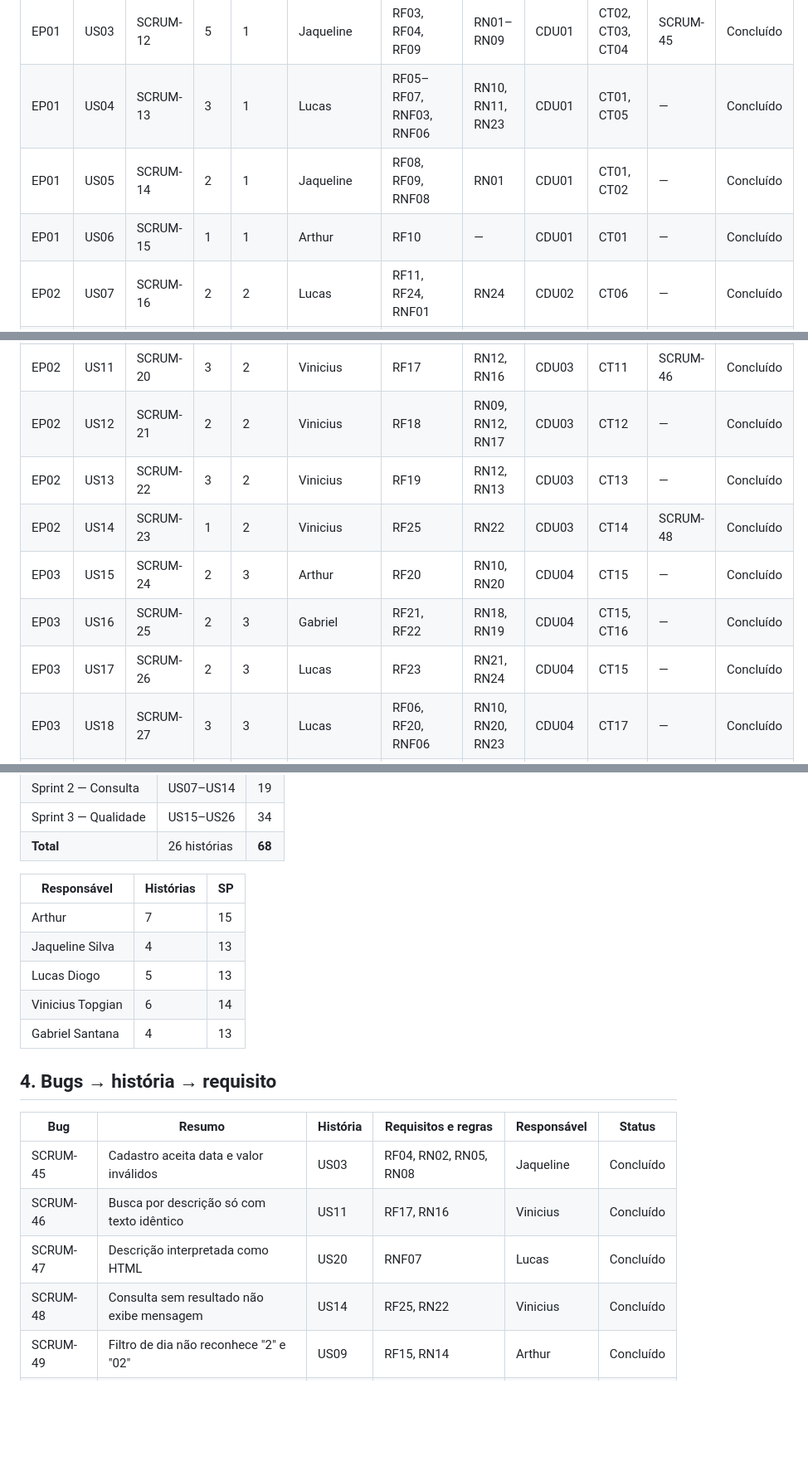
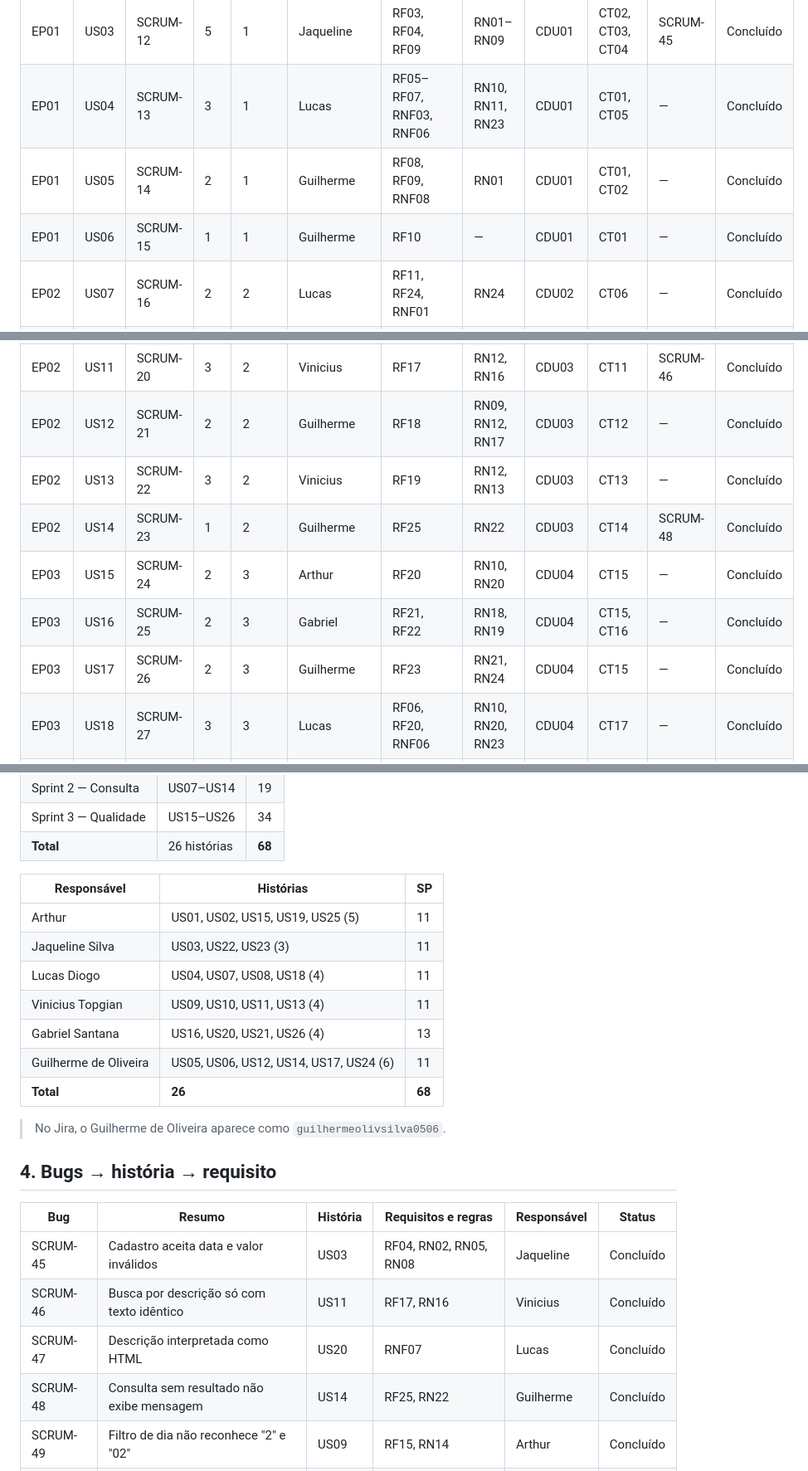
Before and after one commit to gabrielsan23/Engenharia-de-Software2, a Markdown page: Documentações/07-matriz-de-rastreabilidade.md, 3 parts joined by grey strips. Shown at 83% size. Rendered like a GitHub page; blank space fills up the shorter version.

Commit message:
Update version and responsible names in traceability matrix

```diff
--- a/Documentações/07-matriz-de-rastreabilidade.md
+++ b/Documentações/07-matriz-de-rastreabilidade.md
@@ -22,19 +22,19 @@ Rastreabilidade entre **épicos, histórias, requisitos, regras de negócio, cas
 | EP01 | US02 | SCRUM-11 | 2 | 1 | Arthur | RF02 | RN01, RN04, RN06 | CDU01 | CT01 | — | Concluído |
 | EP01 | US03 | SCRUM-12 | 5 | 1 | Jaqueline | RF03, RF04, RF09 | RN01–RN09 | CDU01 | CT02, CT03, CT04 | SCRUM-45 | Concluído |
 | EP01 | US04 | SCRUM-13 | 3 | 1 | Lucas | RF05–RF07, RNF03, RNF06 | RN10, RN11, RN23 | CDU01 | CT01, CT05 | — | Concluído |
-| EP01 | US05 | SCRUM-14 | 2 | 1 | Jaqueline | RF08, RF09, RNF08 | RN01 | CDU01 | CT01, CT02 | — | Concluído |
-| EP01 | US06 | SCRUM-15 | 1 | 1 | Arthur | RF10 | — | CDU01 | CT01 | — | Concluído |
+| EP01 | US05 | SCRUM-14 | 2 | 1 | Guilherme | RF08, RF09, RNF08 | RN01 | CDU01 | CT01, CT02 | — | Concluído |
+| EP01 | US06 | SCRUM-15 | 1 | 1 | Guilherme | RF10 | — | CDU01 | CT01 | — | Concluído |
 | EP02 | US07 | SCRUM-16 | 2 | 2 | Lucas | RF11, RF24, RNF01 | RN24 | CDU02 | CT06 | — | Concluído |
 | EP02 | US08 | SCRUM-17 | 3 | 2 | Lucas | RF12, RNF03, RNF06 | RN11, RN24 | CDU02 | CT05, CT06 | — | Concluído |
 | EP02 | US09 | SCRUM-18 | 3 | 2 | Vinicius | RF13–RF15 | RN12, RN14 | CDU03 | CT07, CT08, CT09 | SCRUM-49 | Concluído |
 | EP02 | US10 | SCRUM-19 | 2 | 2 | Vinicius | RF16 | RN12, RN15 | CDU03 | CT10 | — | Concluído |
 | EP02 | US11 | SCRUM-20 | 3 | 2 | Vinicius | RF17 | RN12, RN16 | CDU03 | CT11 | SCRUM-46 | Concluído |
-| EP02 | US12 | SCRUM-21 | 2 | 2 | Vinicius | RF18 | RN09, RN12, RN17 | CDU03 | CT12 | — | Concluído |
+| EP02 | US12 | SCRUM-21 | 2 | 2 | Guilherme | RF18 | RN09, RN12, RN17 | CDU03 | CT12 | — | Concluído |
 | EP02 | US13 | SCRUM-22 | 3 | 2 | Vinicius | RF19 | RN12, RN13 | CDU03 | CT13 | — | Concluído |
-| EP02 | US14 | SCRUM-23 | 1 | 2 | Vinicius | RF25 | RN22 | CDU03 | CT14 | SCRUM-48 | Concluído |
+| EP02 | US14 | SCRUM-23 | 1 | 2 | Guilherme | RF25 | RN22 | CDU03 | CT14 | SCRUM-48 | Concluído |
 | EP03 | US15 | SCRUM-24 | 2 | 3 | Arthur | RF20 | RN10, RN20 | CDU04 | CT15 | — | Concluído |
 | EP03 | US16 | SCRUM-25 | 2 | 3 | Gabriel | RF21, RF22 | RN18, RN19 | CDU04 | CT15, CT16 | — | Concluído |
-| EP03 | US17 | SCRUM-26 | 2 | 3 | Lucas | RF23 | RN21, RN24 | CDU04 | CT15 | — | Concluído |
+| EP03 | US17 | SCRUM-26 | 2 | 3 | Guilherme | RF23 | RN21, RN24 | CDU04 | CT15 | — | Concluído |
 | EP03 | US18 | SCRUM-27 | 3 | 3 | Lucas | RF06, RF20, RNF06 | RN10, RN20, RN23 | CDU04 | CT17 | — | Concluído |
 | EP03 | US19 | SCRUM-28 | 3 | 3 | Arthur | RNF01, RNF02, RNF10 | — | — | CT18 | SCRUM-50 | Concluído |
 | EP03 | US20 | SCRUM-29 | 3 | 3 | Gabriel | RF09, RNF07, RNF08 | RN07, RN08 | CDU01, CDU02 | CT19 | SCRUM-47 | Concluído |
@@ -56,11 +56,15 @@ Rastreabilidade entre **épicos, histórias, requisitos, regras de negócio, cas
 
 | Responsável | Histórias | SP |
 |---|---|---|
-| Arthur | 7 | 15 |
-| Jaqueline Silva | 4 | 13 |
-| Lucas Diogo | 5 | 13 |
-| Vinicius Topgian | 6 | 14 |
-| Gabriel Santana | 4 | 13 |
+| Arthur | US01, US02, US15, US19, US25 (5) | 11 |
+| Jaqueline Silva | US03, US22, US23 (3) | 11 |
+| Lucas Diogo | US04, US07, US08, US18 (4) | 11 |
+| Vinicius Topgian | US09, US10, US11, US13 (4) | 11 |
+| Gabriel Santana | US16, US20, US21, US26 (4) | 13 |
+| Guilherme de Oliveira | US05, US06, US12, US14, US17, US24 (6) | 11 |
+| **Total** | **26** | **68** |
+
+> No Jira, o Guilherme de Oliveira aparece como `guilhermeolivsilva0506`.
 
 ## 4. Bugs → história → requisito
 
@@ -69,7 +73,7 @@ Rastreabilidade entre **épicos, histórias, requisitos, regras de negócio, cas
 | SCRUM-45 | Cadastro aceita data e valor inválidos | US03 | RF04, RN02, RN05, RN08 | Jaqueline | Concluído |
 | SCRUM-46 | Busca por descrição só com texto idêntico | US11 | RF17, RN16 | Vinicius | Concluído |
 | SCRUM-47 | Descrição interpretada como HTML | US20 | RNF07 | Lucas | Concluído |
-| SCRUM-48 | Consulta sem resultado não exibe mensagem | US14 | RF25, RN22 | Vinicius | Concluído |
+| SCRUM-48 | Consulta sem resultado não exibe mensagem | US14 | RF25, RN22 | Guilherme | Concluído |
 | SCRUM-49 | Filtro de dia não reconhece "2" e "02" | US09 | RF15, RN14 | Arthur | Concluído |
 | SCRUM-50 | Páginas sem meta viewport | US19 | RNF02 | Arthur | Concluído |
 | SCRUM-51 | Baixo contraste no modal de exclusão | US23 | RNF14, RN26 | Jaqueline | Concluído |
```
Also changed, not shown: other parts of Documentações/07-matriz-de-rastreabilidade.md (+2 -2 lines).
